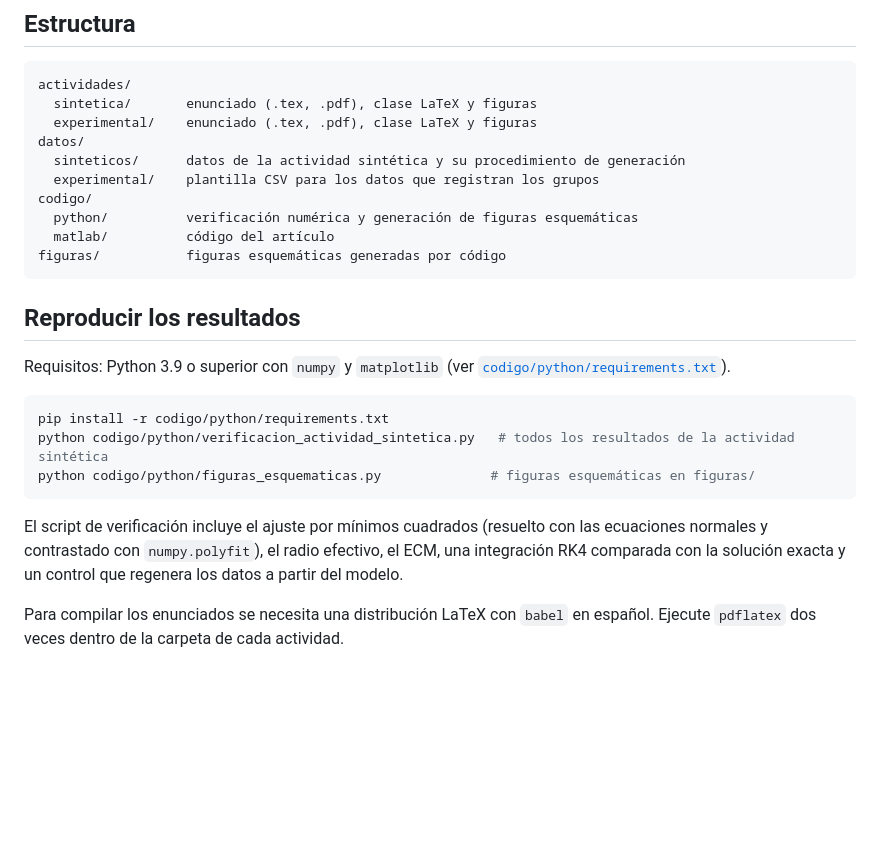
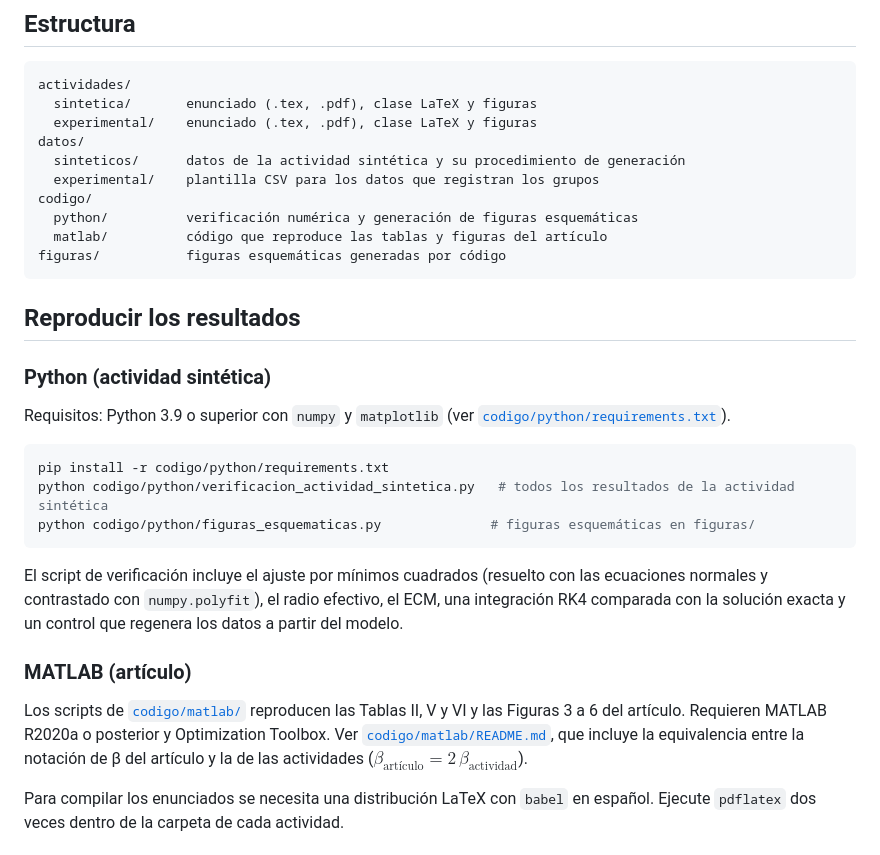
Before and after one commit to GiovanniCalderon/Torricelli-inferencia, a Markdown page: README.md, the part around the change. GitHub-like rendering; blank space fills up the shorter version.

````diff
--- a/README.md
+++ b/README.md
@@ -24,11 +24,13 @@ datos/
   experimental/    plantilla CSV para los datos que registran los grupos
 codigo/
   python/          verificación numérica y generación de figuras esquemáticas
-  matlab/          código del artículo
+  matlab/          código que reproduce las tablas y figuras del artículo
 figuras/           figuras esquemáticas generadas por código
 ```
 
 ## Reproducir los resultados
+
+### Python (actividad sintética)
 
 Requisitos: Python 3.9 o superior con `numpy` y `matplotlib` (ver [`codigo/python/requirements.txt`](codigo/python/requirements.txt)).
 
@@ -39,6 +41,10 @@ python codigo/python/figuras_esquematicas.py              # figuras esquemática
 ```
 
 El script de verificación incluye el ajuste por mínimos cuadrados (resuelto con las ecuaciones normales y contrastado con `numpy.polyfit`), el radio efectivo, el ECM, una integración RK4 comparada con la solución exacta y un control que regenera los datos a partir del modelo.
+
+### MATLAB (artículo)
+
+Los scripts de [`codigo/matlab/`](codigo/matlab/) reproducen las Tablas II, V y VI y las Figuras 3 a 6 del artículo. Requieren MATLAB R2020a o posterior y Optimization Toolbox. Ver [`codigo/matlab/README.md`](codigo/matlab/README.md), que incluye la equivalencia entre la notación de β del artículo y la de las actividades ($\beta_{\text{artículo}} = 2\,\beta_{\text{actividad}}$).
 
 Para compilar los enunciados se necesita una distribución LaTeX con `babel` en español. Ejecute `pdflatex` dos veces dentro de la carpeta de cada actividad.
 
````
